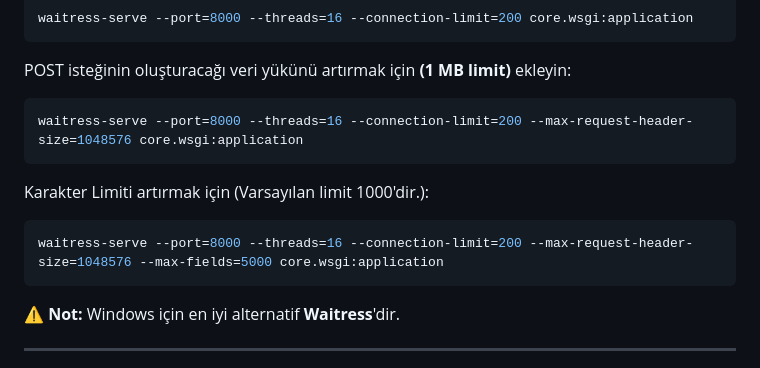
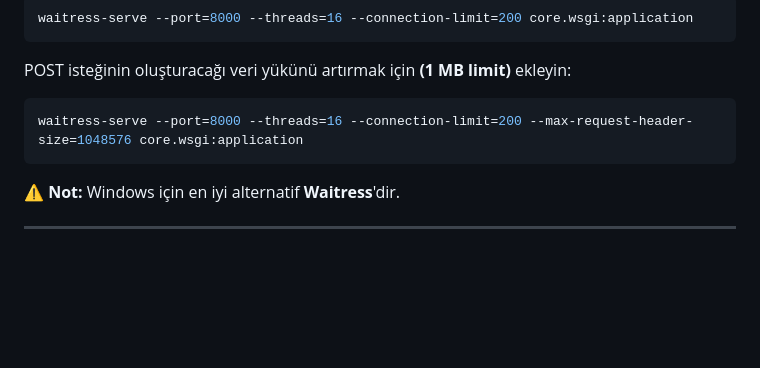
Before and after one commit to 42htuna/fintech, a Markdown page: README.md, the part around the change. Drawn GitHub-style; blank space fills up the shorter version.

Commit message:
refactor: düzenleme

````diff
--- a/README.md
+++ b/README.md
@@ -222,12 +222,6 @@ POST isteğinin oluşturacağı veri yükünü artırmak için **(1 MB limit)**
 waitress-serve --port=8000 --threads=16 --connection-limit=200 --max-request-header-size=1048576 core.wsgi:application
 ```
 
-Karakter Limiti artırmak için (Varsayılan limit 1000'dir.):
-
-```bash
-waitress-serve --port=8000 --threads=16 --connection-limit=200 --max-request-header-size=1048576 --max-fields=5000 core.wsgi:application
-```
-
 ⚠️ **Not:** Windows için en iyi alternatif **Waitress**'dir.
 
 ---
````
